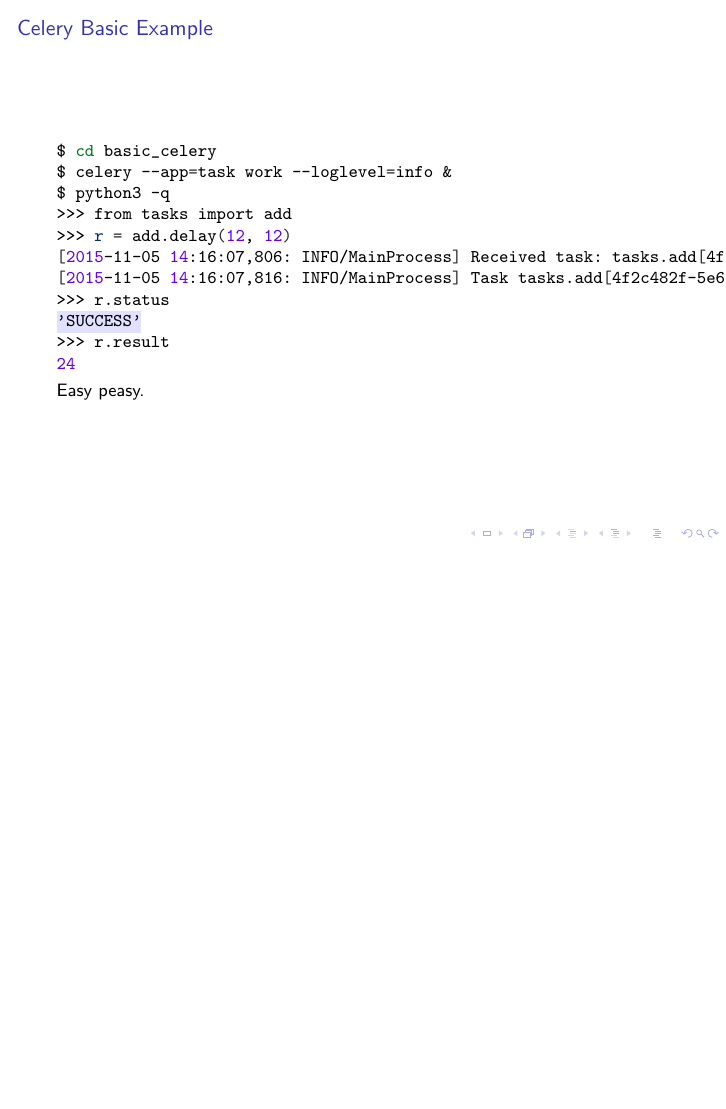
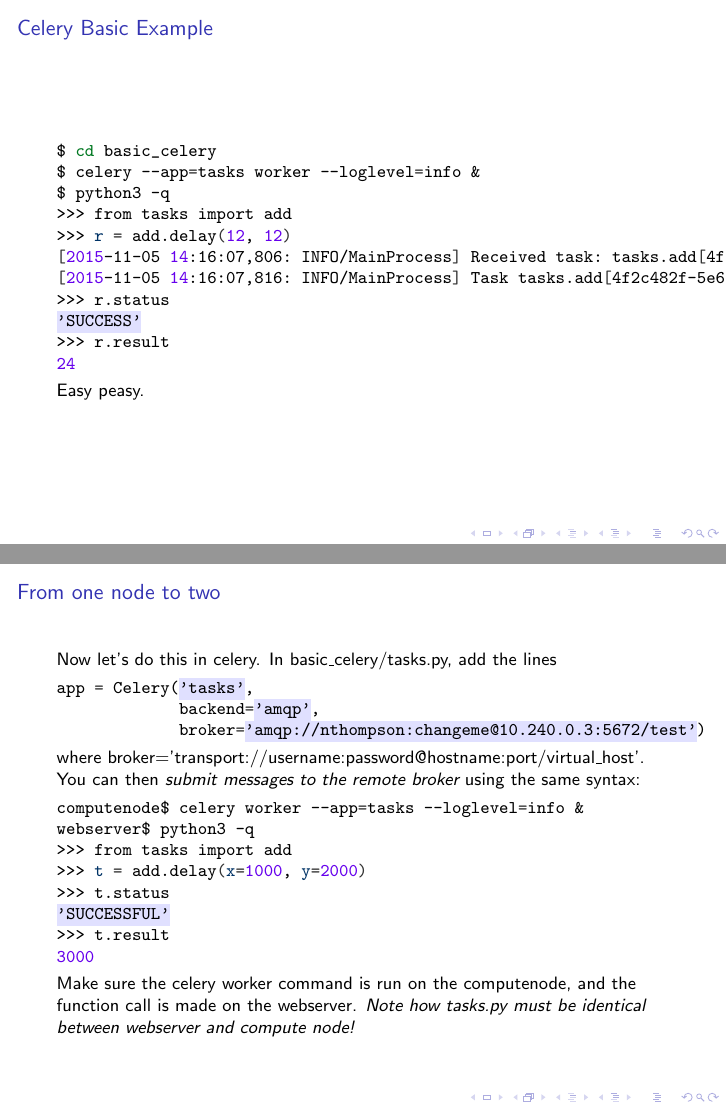
Before and after one commit to AppleKid7/learn_celery, LaTeX slides (talk.tex): page 21 of 47 before the commit and pages 21 and 48 of 48 after it, the two joined at a grey line, the shorter picture padded with empty space. Compiled offline with pdfLaTeX.

Commit message:
Info on running celery remotely.

```diff
--- a/talk.tex
+++ b/talk.tex
@@ -148,7 +148,7 @@ hello 0
   \frametitle{Celery Basic Example}
   \begin{minted}{bash}
 $ cd basic_celery
-$ celery --app=task work --loglevel=info &
+$ celery --app=tasks worker --loglevel=info &
 $ python3 -q
 >>> from tasks import add
 >>> r = add.delay(12, 12)
@@ -419,4 +419,26 @@ webserver$ ./send_message.py
 \end{minted}
 \end{frame}
 
+\begin{frame}[fragile]
+\frametitle{From one node to two}
+Now let's do this in celery. In basic\_celery/tasks.py, add the lines
+\begin{minted}{python}
+app = Celery('tasks',
+             backend='amqp',
+             broker='amqp://nthompson:changeme@10.240.0.3:5672/test')
+\end{minted}
+where broker='transport://username:password@hostname:port/virtual\_host'. You can then \emph{submit messages to the remote broker} using the same syntax:
+\begin{minted}{bash}
+computenode$ celery worker --app=tasks --loglevel=info &
+webserver$ python3 -q
+>>> from tasks import add
+>>> t = add.delay(x=1000, y=2000)
+>>> t.status
+'SUCCESSFUL'
+>>> t.result
+3000
+\end{minted}
+Make sure the celery worker command is run on the computenode, and the function call is made on the webserver. \emph{Note how tasks.py must be identical between webserver and compute node!}
+\end{frame}
+
 \end{document}
```
